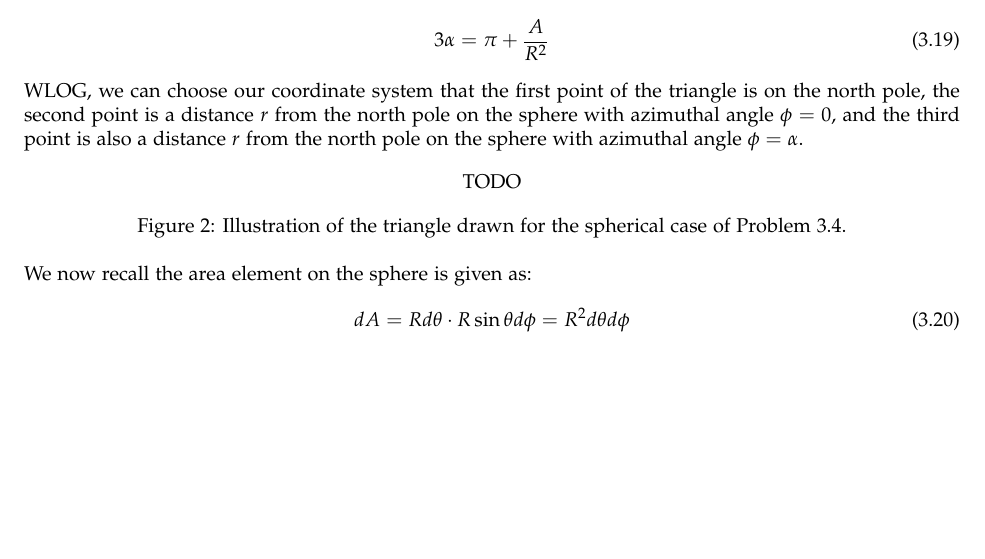
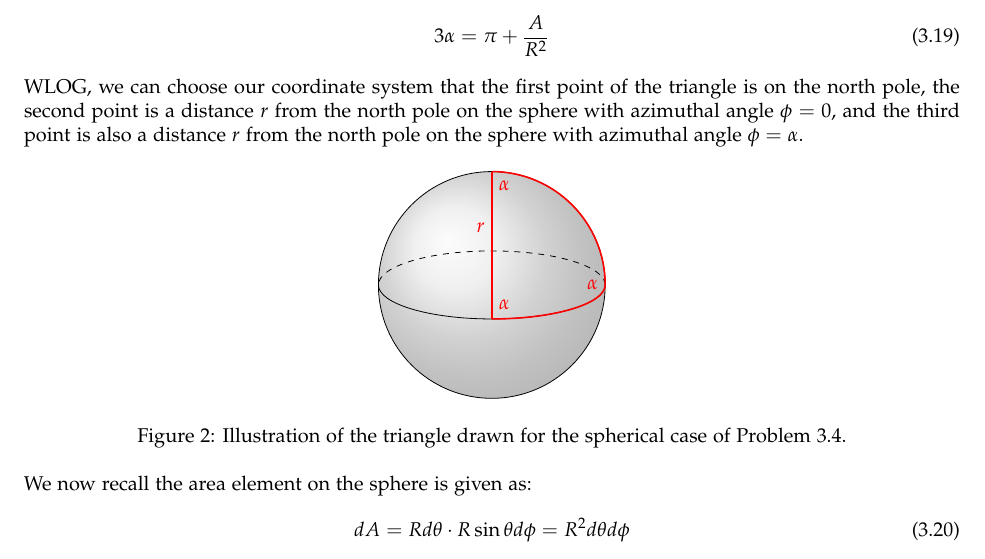
Before and after one commit to RioWeil/Ryden-Solutions, a LaTeX document (ryden_solutions.tex, which reads Chapters/ch3.tex): part of page 10 of 57, cut so that both start at the same text, the shorter picture padded with empty space. Compiled offline with pdfLaTeX.

Commit message:
Add visual for 3.4

```diff
--- a/Chapters/ch3.tex
+++ b/Chapters/ch3.tex
@@ -112,7 +112,19 @@ WLOG, we can choose our coordinate system that the first point of the triangle i
 
 \begin{figure}[htbp]
     \centering
-    TODO
+    \begin{tikzpicture}
+        \shade[ball color = gray!40, opacity = 0.4] (0,0) circle (2cm);
+        \draw (0,0) circle (2cm);
+        \draw (-2,0) arc (180:360:2 and 0.6);
+        \draw[dashed] (2,0) arc (0:180:2 and 0.6);
+        \draw[red, thick] (0, 2) arc (90:0:2);
+        \draw[red, thick] (0, 2) -- (0, -0.6);
+        \draw[red, thick] (0,-0.6) arc (270:360:2 and 0.6);
+        \node[red, left] at (0, 1) {$r$};
+        \node[red, right] at (0, 1.75) {$\alpha$};
+        \node[red, right] at (0, -0.35) {$\alpha$};
+        \node[red, left] at (2, 0) {$\alpha$};
+    \end{tikzpicture}
     \caption{Illustration of the triangle drawn for the spherical case of Problem 3.4.}
     \label{fig3.4}
 \end{figure}
```
Also changed, not shown: ryden_solutions.pdf.
